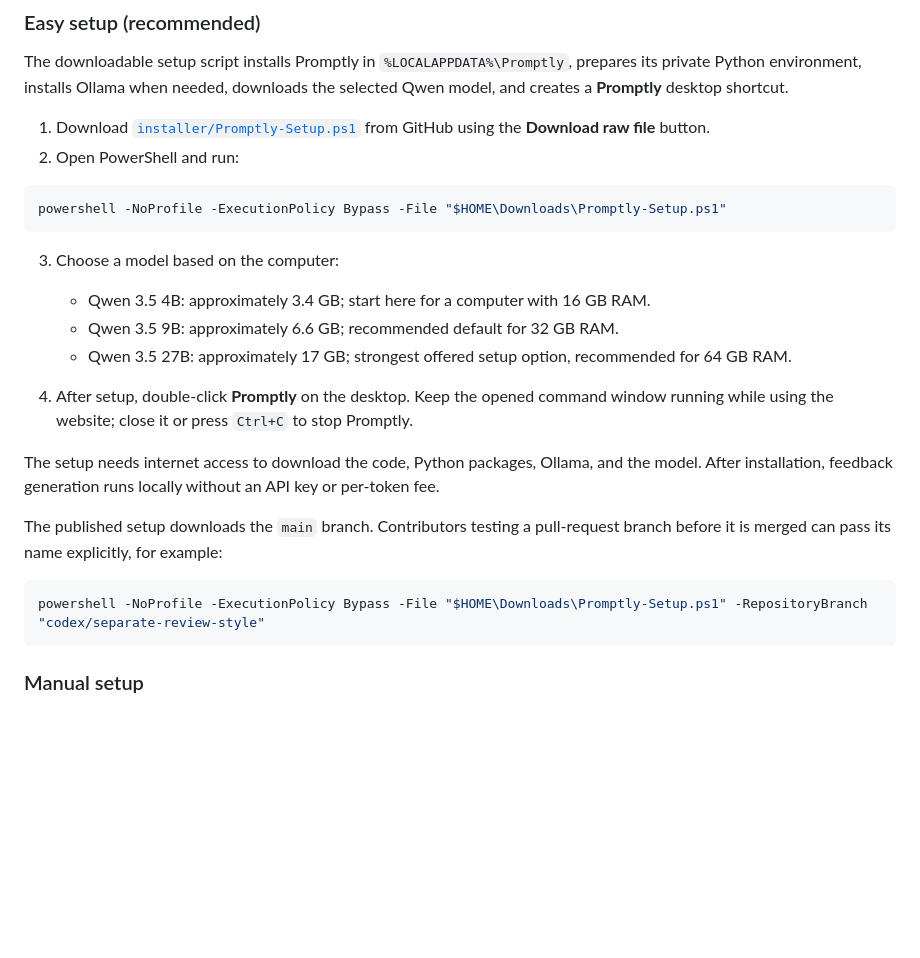
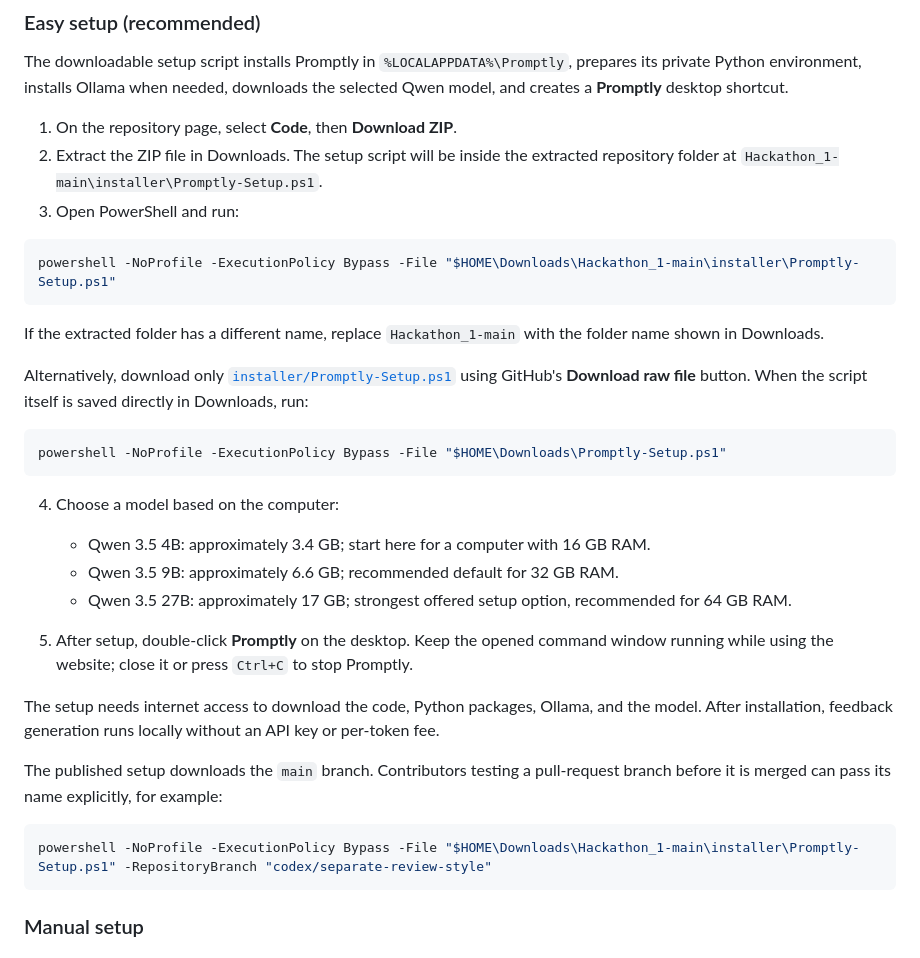
Before and after one commit to Steve21221/Hackathon_1, a Markdown page: README.md, the part around the change. GitHub-like rendering; blank space fills up the shorter version.

Commit message:
Clarify ZIP installer path in Windows setup

````diff
--- a/README.md
+++ b/README.md
@@ -51,27 +51,36 @@ Dr. Lu's version-controlled starting profile contains three category-specific fi
 
 The downloadable setup script installs Promptly in `%LOCALAPPDATA%\Promptly`, prepares its private Python environment, installs Ollama when needed, downloads the selected Qwen model, and creates a **Promptly** desktop shortcut.
 
-1. Download [`installer/Promptly-Setup.ps1`](installer/Promptly-Setup.ps1) from GitHub using the **Download raw file** button.
-2. Open PowerShell and run:
+1. On the repository page, select **Code**, then **Download ZIP**.
+2. Extract the ZIP file in Downloads. The setup script will be inside the extracted repository folder at `Hackathon_1-main\installer\Promptly-Setup.ps1`.
+3. Open PowerShell and run:
+
+```powershell
+powershell -NoProfile -ExecutionPolicy Bypass -File "$HOME\Downloads\Hackathon_1-main\installer\Promptly-Setup.ps1"
+```
+
+If the extracted folder has a different name, replace `Hackathon_1-main` with the folder name shown in Downloads.
+
+Alternatively, download only [`installer/Promptly-Setup.ps1`](installer/Promptly-Setup.ps1) using GitHub's **Download raw file** button. When the script itself is saved directly in Downloads, run:
 
 ```powershell
 powershell -NoProfile -ExecutionPolicy Bypass -File "$HOME\Downloads\Promptly-Setup.ps1"
 ```
 
-3. Choose a model based on the computer:
+4. Choose a model based on the computer:
 
    - Qwen 3.5 4B: approximately 3.4 GB; start here for a computer with 16 GB RAM.
    - Qwen 3.5 9B: approximately 6.6 GB; recommended default for 32 GB RAM.
    - Qwen 3.5 27B: approximately 17 GB; strongest offered setup option, recommended for 64 GB RAM.
 
-4. After setup, double-click **Promptly** on the desktop. Keep the opened command window running while using the website; close it or press `Ctrl+C` to stop Promptly.
+5. After setup, double-click **Promptly** on the desktop. Keep the opened command window running while using the website; close it or press `Ctrl+C` to stop Promptly.
 
 The setup needs internet access to download the code, Python packages, Ollama, and the model. After installation, feedback generation runs locally without an API key or per-token fee.
 
 The published setup downloads the `main` branch. Contributors testing a pull-request branch before it is merged can pass its name explicitly, for example:
 
 ```powershell
-powershell -NoProfile -ExecutionPolicy Bypass -File "$HOME\Downloads\Promptly-Setup.ps1" -RepositoryBranch "codex/separate-review-style"
+powershell -NoProfile -ExecutionPolicy Bypass -File "$HOME\Downloads\Hackathon_1-main\installer\Promptly-Setup.ps1" -RepositoryBranch "codex/separate-review-style"
 ```
 
 ### Manual setup
````
